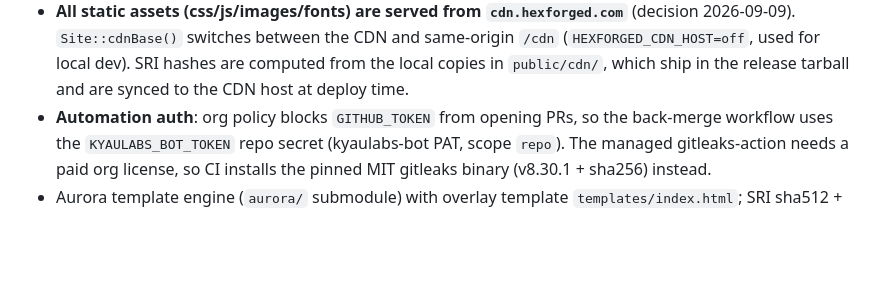
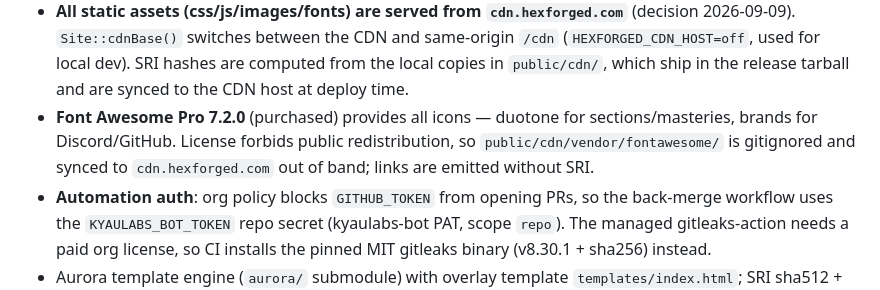
Before and after one commit to hexforged/web, a Markdown page: CONTEXT.md, the part around the change. Drawn GitHub-style; blank space fills up the shorter version.

Commit message:
docs: document Font Awesome Pro handling
README deployment section explains the gitignored FA subset (exact
files + directory structure) for local dev and CDN sync; CONTEXT.md
records the licensing decision and icon usage (duotone + brands).

```diff
--- a/CONTEXT.md
+++ b/CONTEXT.md
@@ -79,6 +79,10 @@ og-image, palette). Full pack: `../Hexforged-Brand-Pack-v4.zip` (not in repo).
   local dev). SRI hashes are computed from the local copies in
   `public/cdn/`, which ship in the release tarball and are synced to the CDN
   host at deploy time.
+- **Font Awesome Pro 7.2.0** (purchased) provides all icons — duotone for
+  sections/masteries, brands for Discord/GitHub. License forbids public
+  redistribution, so `public/cdn/vendor/fontawesome/` is gitignored and
+  synced to `cdn.hexforged.com` out of band; links are emitted without SRI.
 - **Automation auth**: org policy blocks `GITHUB_TOKEN` from opening PRs, so
   the back-merge workflow uses the `KYAULABS_BOT_TOKEN` repo secret
   (kyaulabs-bot PAT, scope `repo`). The managed gitleaks-action needs a paid
```
Also changed, not shown: 1 other file.
